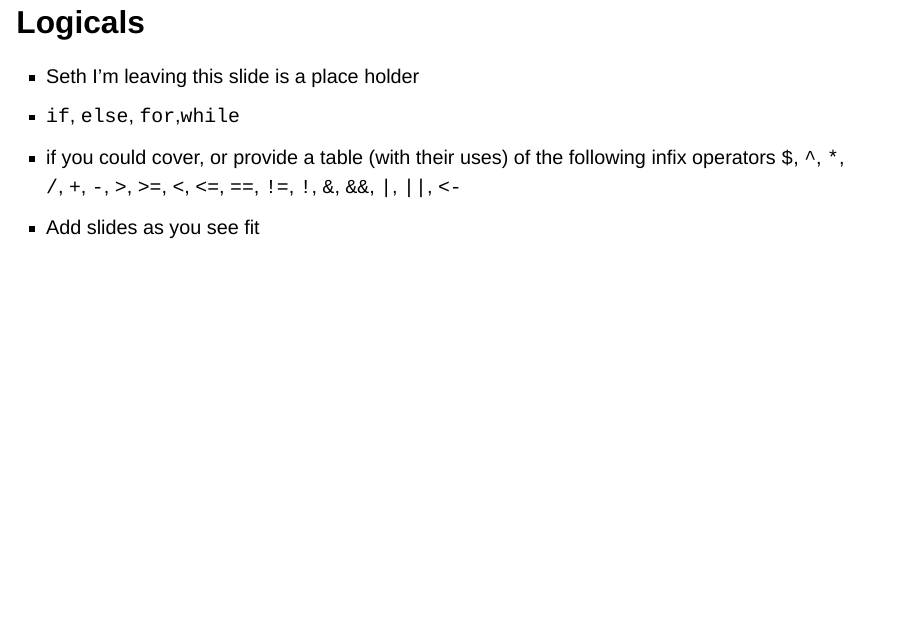
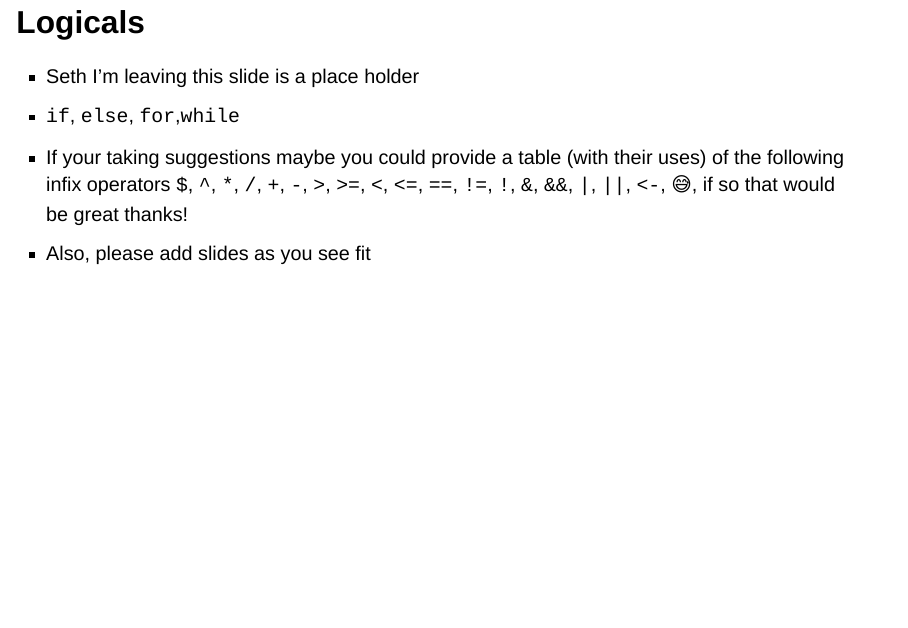
Before and after one commit to DHintz137/Intro_2_R_workshop, a Quarto document (Intro_2_R_workshop.qmd): page 4 of 38. Rendered offline with R 4.5, knitr and Pandoc in place of Quarto, with nearby package versions; drawn as Slidy slides in place of the format the file asks for.

Commit message:
Edited Logicals slide and updated index.html

```diff
--- a/Intro_2_R_workshop.qmd
+++ b/Intro_2_R_workshop.qmd
@@ -59,8 +59,8 @@ filters:
 
 -   Seth I'm leaving this slide is a place holder
 -   `if`, `else`, `for`,`while`
--   if you could cover, or provide a table (with their uses) of the following infix operators `$`, `^`, `*`, `/`, `+`, `-`, `>`, `>=`, `<`, `<=`, `==`, `!=`, `!`, `&`, `&&`, `|`, `||`, `<-`
--   Add slides as you see fit
+-   If your taking suggestions maybe you could provide a table (with their uses) of the following infix operators `$`, `^`, `*`, `/`, `+`, `-`, `>`, `>=`, `<`, `<=`, `==`, `!=`, `!`, `&`, `&&`, `|`, `||`, `<-`, 😅, if so that would be great thanks!
+-   Also, please add slides as you see fit
 
 # R function Basics
 
```
Also changed, not shown: Intro_2_R_workshop.html, index.html.
